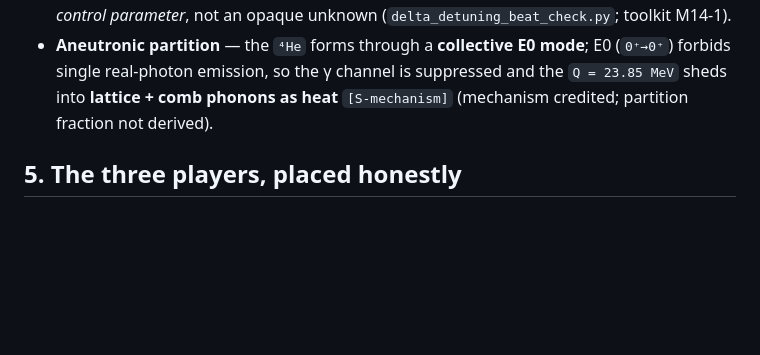
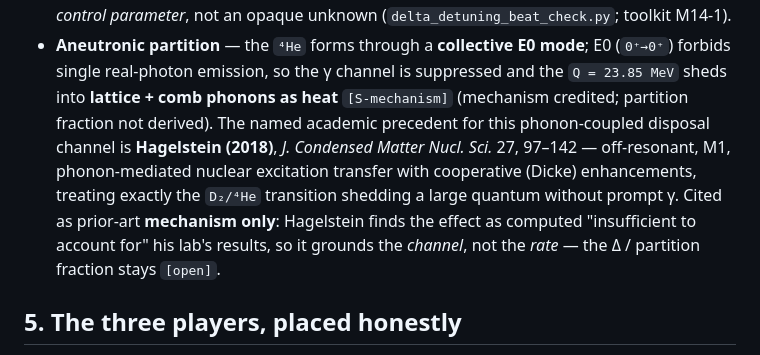
Before and after one commit to awarelook/vortor, a Markdown page: results/LENR_MATTERWAVE_INTERACTION_MODEL_2026-09-09.md, the part around the change. GitHub-like rendering; blank space fills up the shorter version.

```diff
--- a/results/LENR_MATTERWAVE_INTERACTION_MODEL_2026-09-09.md
+++ b/results/LENR_MATTERWAVE_INTERACTION_MODEL_2026-09-09.md
@@ -106,7 +106,12 @@ For an EVO-catalyzed multibody event:
   *computable/tunable control parameter*, not an opaque unknown (`delta_detuning_beat_check.py`; toolkit M14-1).
 - **Aneutronic partition** — the `⁴He` forms through a **collective E0 mode**; E0 (`0⁺→0⁺`) forbids single
   real-photon emission, so the γ channel is suppressed and the `Q = 23.85 MeV` sheds into **lattice + comb
-  phonons as heat** `[S-mechanism]` (mechanism credited; partition fraction not derived).
+  phonons as heat** `[S-mechanism]` (mechanism credited; partition fraction not derived). The named academic
+  precedent for this phonon-coupled disposal channel is **Hagelstein (2018)**, *J. Condensed Matter Nucl.
+  Sci.* 27, 97–142 — off-resonant, M1, phonon-mediated nuclear excitation transfer with cooperative (Dicke)
+  enhancements, treating exactly the `D₂/⁴He` transition shedding a large quantum without prompt γ. Cited as
+  prior-art **mechanism only**: Hagelstein finds the effect as computed "insufficient to account for" his
+  lab's results, so it grounds the *channel*, not the *rate* — the Δ / partition fraction stays `[open]`.
 
 ## 5. The three players, placed honestly
 
```
Also changed, not shown: REFERENCES.md (+19 -0 lines).
